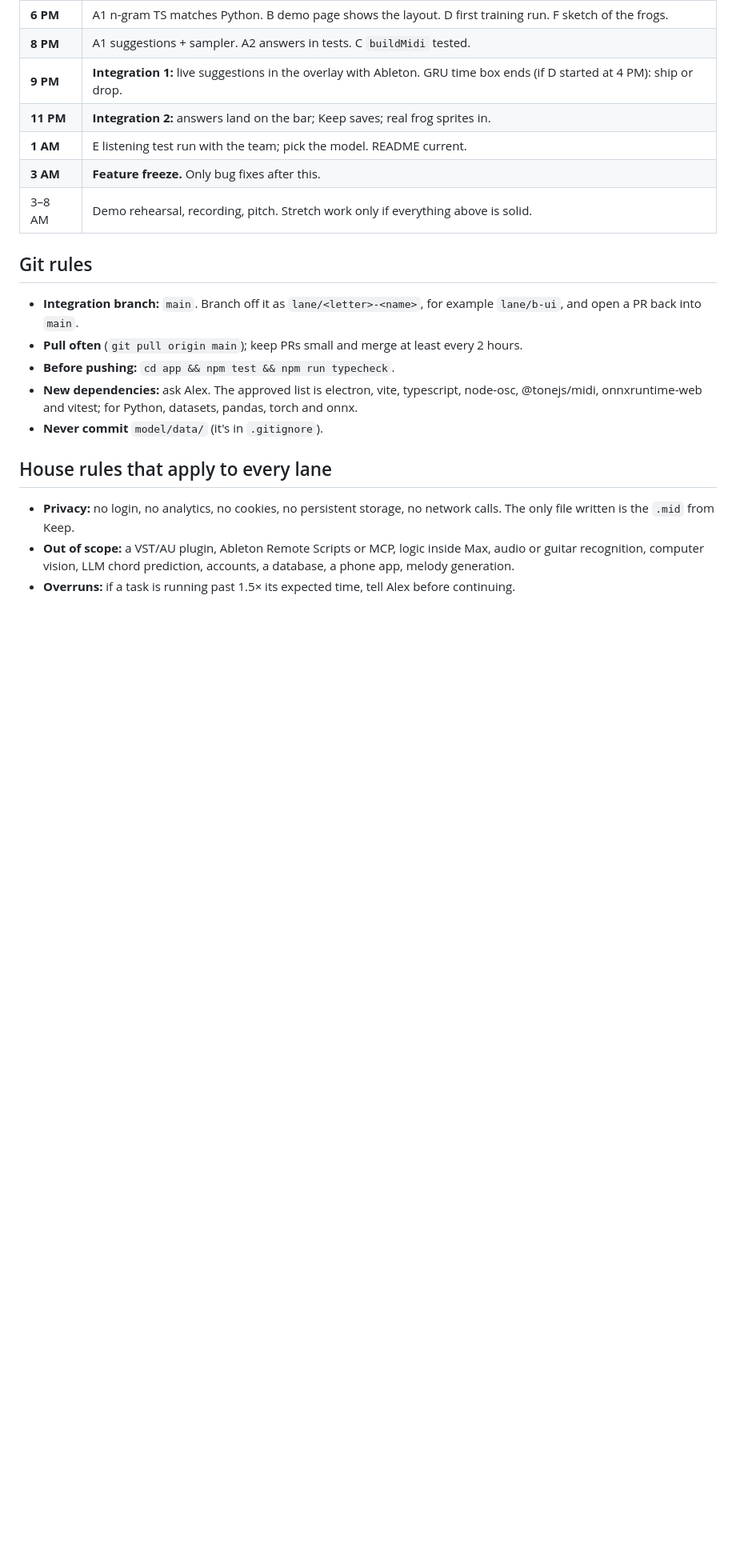
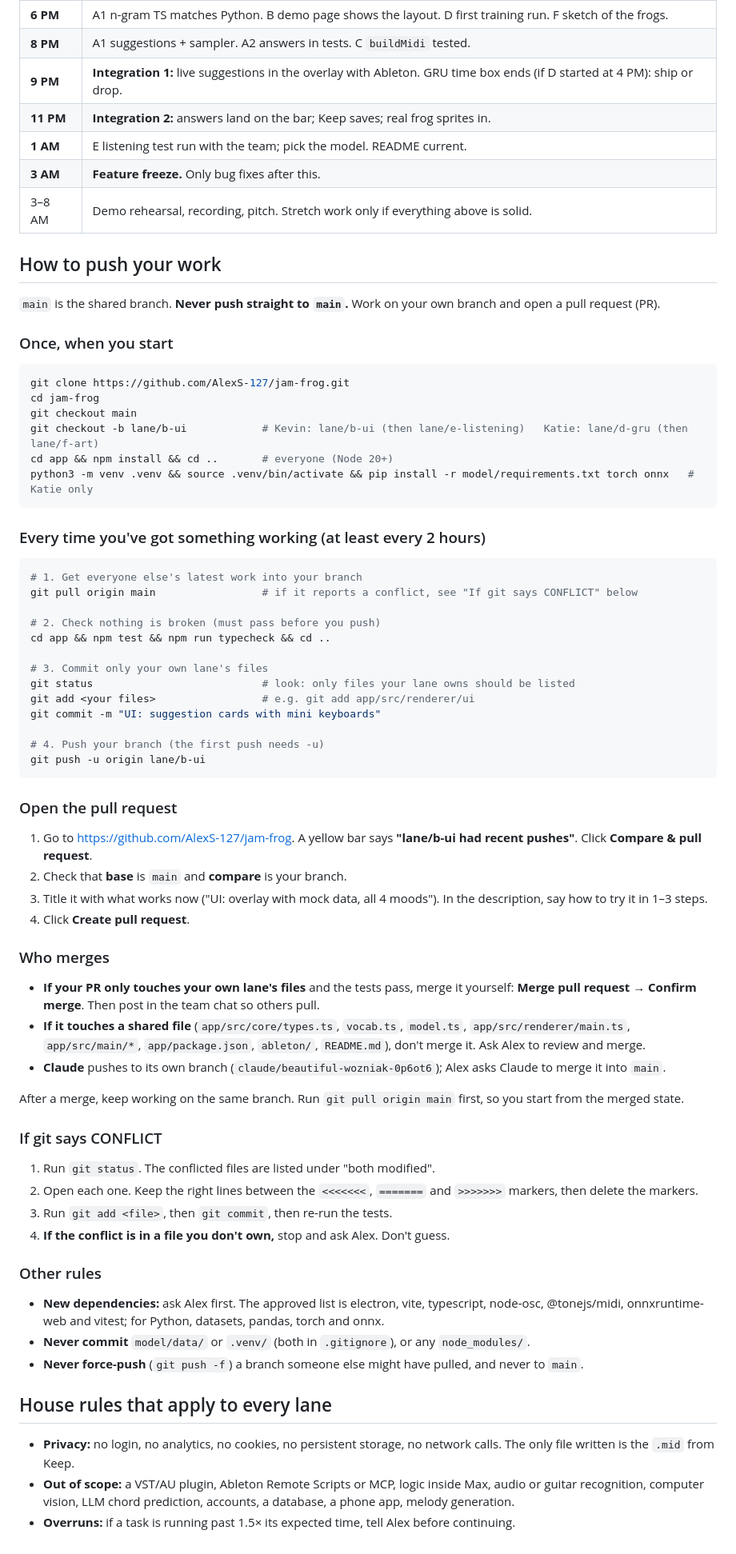
Before and after one commit to AlexS-127/jam-frog, a Markdown page: TEAMWORK.md, the part around one of its changes. Shown at 80% size. Rendered like a GitHub page; blank space fills up the shorter version.

````diff
--- a/TEAMWORK.md
+++ b/TEAMWORK.md
@@ -193,14 +231,70 @@ const fake: ChordModel = { name: 'fake', predictNext: () => { const p = new Floa
 | **3 AM** | **Feature freeze.** Only bug fixes after this. |
 | 3–8 AM | Demo rehearsal, recording, pitch. Stretch work only if everything above is solid. |
 
-## Git rules
+## How to push your work
 
-- **Integration branch:** `main`. Branch off it as `lane/<letter>-<name>`, for example `lane/b-ui`, and open a PR back into `main`.
-- **Pull often** (`git pull origin main`); keep PRs small and merge at least every 2 hours.
-- **Before pushing:** `cd app && npm test && npm run typecheck`.
-- **New dependencies:** ask Alex. The approved list is electron, vite, typescript, node-osc, @tonejs/midi,
+`main` is the shared branch. **Never push straight to `main`.** Work on your own branch and open a pull request (PR).
+
+### Once, when you start
+
+```sh
+git clone https://github.com/AlexS-127/jam-frog.git
+cd jam-frog
+git checkout main
+git checkout -b lane/b-ui            # Kevin: lane/b-ui (then lane/e-listening)   Katie: lane/d-gru (then lane/f-art)
+cd app && npm install && cd ..       # everyone (Node 20+)
+python3 -m venv .venv && source .venv/bin/activate && pip install -r model/requirements.txt torch onnx   # Katie only
+```
+
+### Every time you've got something working (at least every 2 hours)
+
+```sh
+# 1. Get everyone else's latest work into your branch
+git pull origin main                 # if it reports a conflict, see "If git says CONFLICT" below
+
+# 2. Check nothing is broken (must pass before you push)
+cd app && npm test && npm run typecheck && cd ..
+
+# 3. Commit only your own lane's files
+git status                           # look: only files your lane owns should be listed
+git add <your files>                 # e.g. git add app/src/renderer/ui
+git commit -m "UI: suggestion cards with mini keyboards"
+
+# 4. Push your branch (the first push needs -u)
+git push -u origin lane/b-ui
+```
+
+### Open the pull request
+
+1. Go to https://github.com/AlexS-127/jam-frog. A yellow bar says **"lane/b-ui had recent pushes"**.
+   Click **Compare & pull request**.
+2. Check that **base** is `main` and **compare** is your branch.
+3. Title it with what works now ("UI: overlay with mock data, all 4 moods"). In the description, say how to try it in 1–3 steps.
+4. Click **Create pull request**.
+
+### Who merges
+
+- **If your PR only touches your own lane's files** and the tests pass, merge it yourself: **Merge pull request** →
+  **Confirm merge**. Then post in the team chat so others pull.
+- **If it touches a shared file** (`app/src/core/types.ts`, `vocab.ts`, `model.ts`, `app/src/renderer/main.ts`,
+  `app/src/main/*`, `app/package.json`, `ableton/`, `README.md`), don't merge it. Ask Alex to review and merge.
+- **Claude** pushes to its own branch (`claude/beautiful-wozniak-0p6ot6`); Alex asks Claude to merge it into `main`.
+
+After a merge, keep working on the same branch. Run `git pull origin main` first, so you start from the merged state.
+
+### If git says CONFLICT
+
+1. Run `git status`. The conflicted files are listed under "both modified".
+2. Open each one. Keep the right lines between the `<<<<<<<`, `=======` and `>>>>>>>` markers, then delete the markers.
+3. Run `git add <file>`, then `git commit`, then re-run the tests.
+4. **If the conflict is in a file you don't own,** stop and ask Alex. Don't guess.
+
+### Other rules
+
+- **New dependencies:** ask Alex first. The approved list is electron, vite, typescript, node-osc, @tonejs/midi,
   onnxruntime-web and vitest; for Python, datasets, pandas, torch and onnx.
-- **Never commit** `model/data/` (it's in `.gitignore`).
+- **Never commit** `model/data/` or `.venv/` (both in `.gitignore`), or any `node_modules/`.
+- **Never force-push** (`git push -f`) a branch someone else might have pulled, and never to `main`.
 
 ## House rules that apply to every lane
 
````
Also changed, not shown: other parts of TEAMWORK.md (+45 -7 lines).
